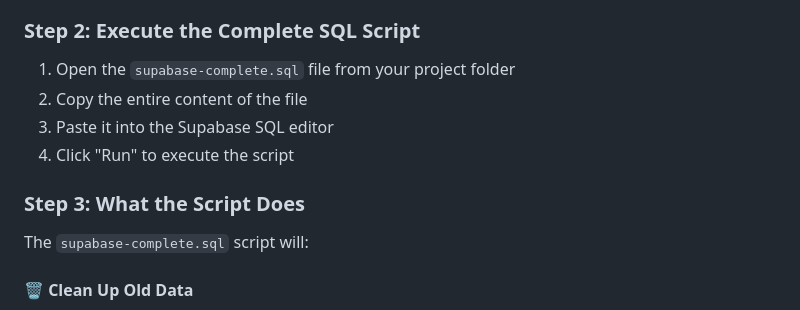
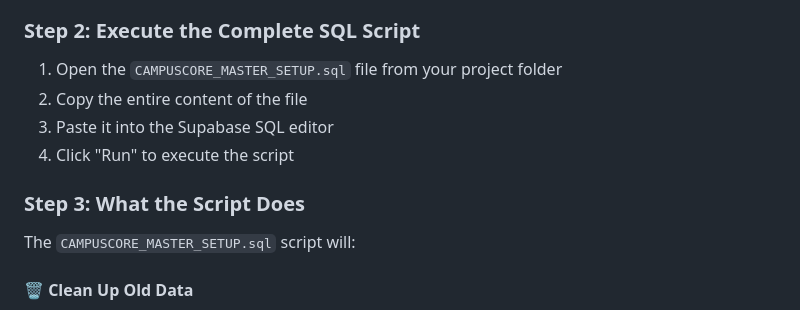
Before and after one commit to Ashwath1427/antigravity-campuscore, a Markdown page: SUPABASE_SETUP_INSTRUCTIONS.md, the part around the change. GitHub-like rendering.

Commit message:
docs: update docs to reference CAMPUSCORE_MASTER_SETUP.sql

```diff
--- a/SUPABASE_SETUP_INSTRUCTIONS.md
+++ b/SUPABASE_SETUP_INSTRUCTIONS.md
@@ -16,13 +16,13 @@ This guide will help you set up the complete CampusCore database in Supabase wit
 3. Click "New query" to open a new SQL editor tab
 
 ### Step 2: Execute the Complete SQL Script
-1. Open the `supabase-complete.sql` file from your project folder
+1. Open the `CAMPUSCORE_MASTER_SETUP.sql` file from your project folder
 2. Copy the entire content of the file
 3. Paste it into the Supabase SQL editor
 4. Click "Run" to execute the script
 
 ### Step 3: What the Script Does
-The `supabase-complete.sql` script will:
+The `CAMPUSCORE_MASTER_SETUP.sql` script will:
 
 #### 🗑️ **Clean Up Old Data**
 - Drops all existing tables to start fresh
```
Also changed, not shown: CHANGELOG_AND_TODO.md (added, +347 -0 lines).
